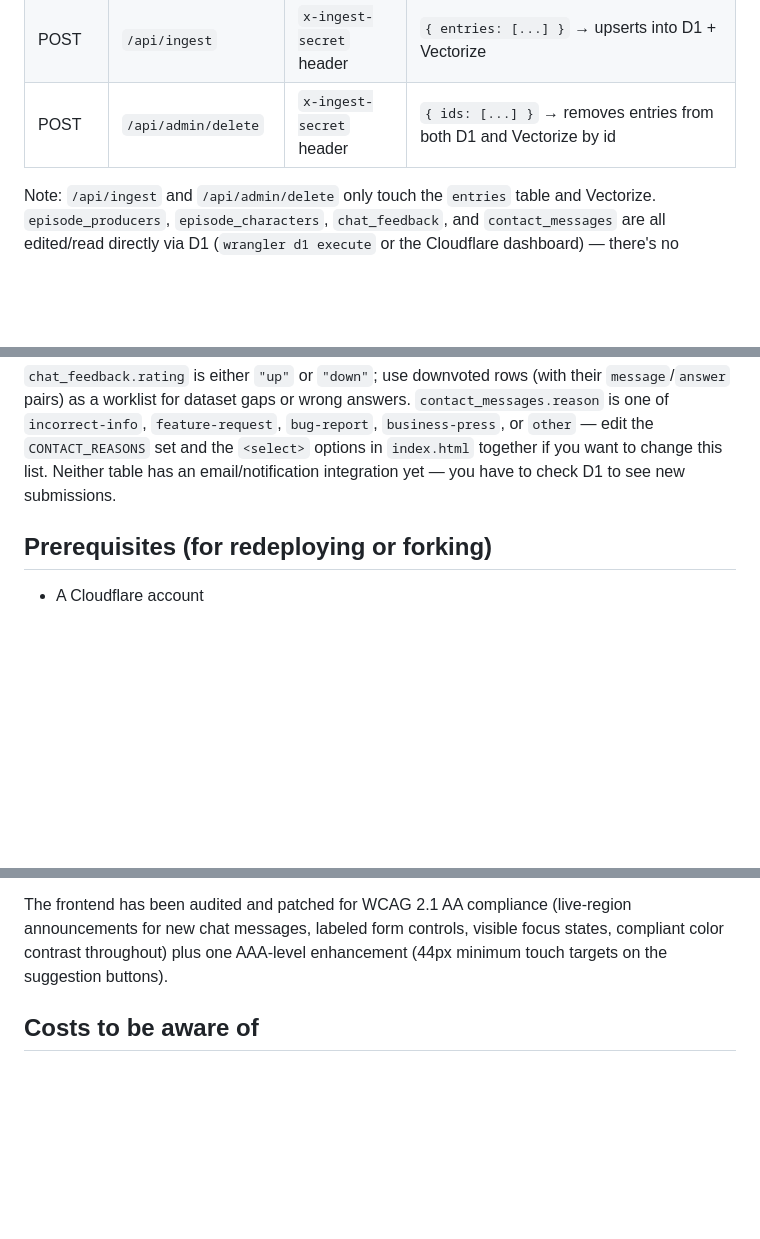
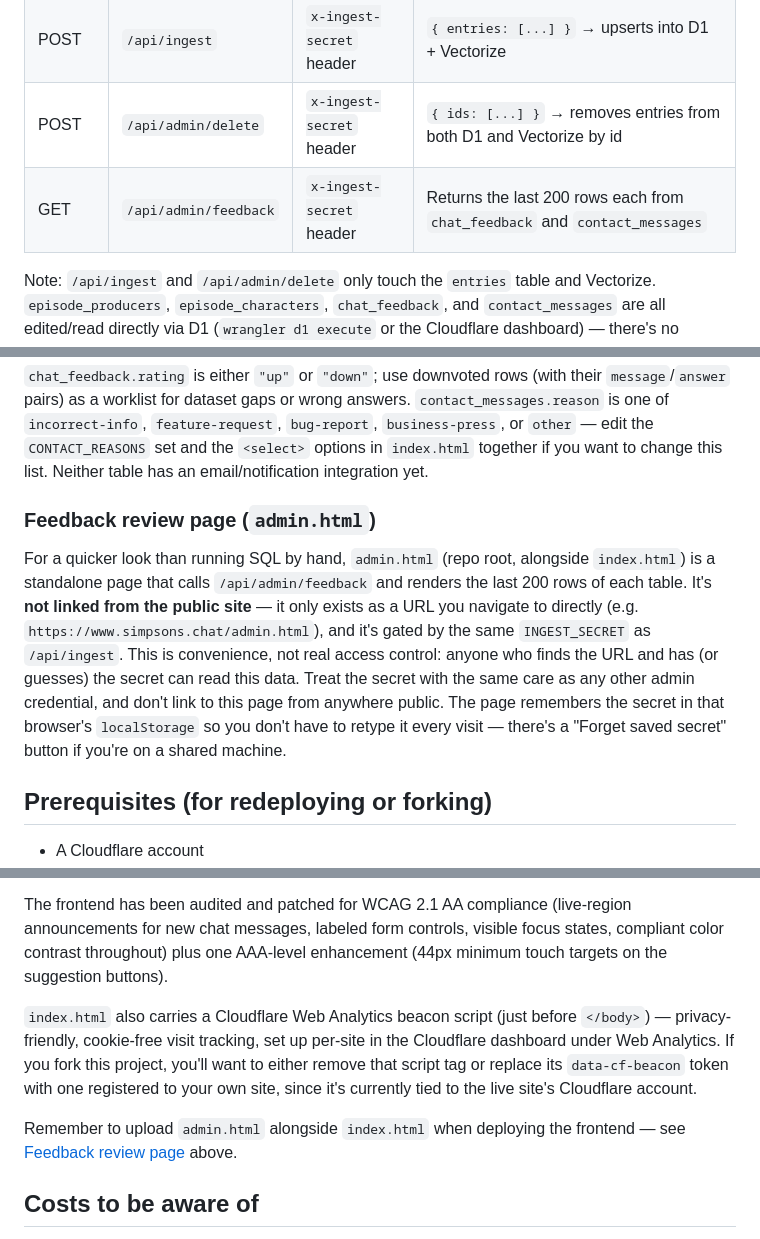
Before and after one commit to ericcarr12/simpsons-chat, a Markdown page: simpsons-backend/README.md, 3 parts joined by grey strips. Drawn GitHub-style; blank space fills up the shorter version.

Commit message:
Update README with feedback review page info
Added documentation for the feedback review page and updated API details.

```diff
--- a/simpsons-backend/README.md
+++ b/simpsons-backend/README.md
@@ -100,6 +100,7 @@ the `entries` table, and not Vectorize.
 | POST | `/api/contact` | none (IP rate-limited) | `{ reason, message, email? }` → logs to `contact_messages` |
 | POST | `/api/ingest` | `x-ingest-secret` header | `{ entries: [...] }` → upserts into D1 + Vectorize |
 | POST | `/api/admin/delete` | `x-ingest-secret` header | `{ ids: [...] }` → removes entries from both D1 and Vectorize by id |
+| GET | `/api/admin/feedback` | `x-ingest-secret` header | Returns the last 200 rows each from `chat_feedback` and `contact_messages` |
 
 Note: `/api/ingest` and `/api/admin/delete` only touch the `entries` table
 and Vectorize. `episode_producers`, `episode_characters`, `chat_feedback`,
@@ -130,7 +131,22 @@ wrong answers. `contact_messages.reason` is one of `incorrect-info`,
 `feature-request`, `bug-report`, `business-press`, or `other` — edit the
 `CONTACT_REASONS` set and the `<select>` options in `index.html` together if
 you want to change this list. Neither table has an email/notification
-integration yet — you have to check D1 to see new submissions.
+integration yet.
+
+### Feedback review page (`admin.html`)
+
+For a quicker look than running SQL by hand, `admin.html` (repo root,
+alongside `index.html`) is a standalone page that calls
+`/api/admin/feedback` and renders the last 200 rows of each table. It's
+**not linked from the public site** — it only exists as a URL you navigate
+to directly (e.g. `https://www.simpsons.chat/admin.html`), and it's gated
+by the same `INGEST_SECRET` as `/api/ingest`. This is convenience, not real
+access control: anyone who finds the URL and has (or guesses) the secret
+can read this data. Treat the secret with the same care as any other admin
+credential, and don't link to this page from anywhere public. The page
+remembers the secret in that browser's `localStorage` so you don't have to
+retype it every visit — there's a "Forget saved secret" button if you're on
+a shared machine.
 
 ## Prerequisites (for redeploying or forking)
 
@@ -274,6 +290,17 @@ The frontend has been audited and patched for WCAG 2.1 AA compliance
 visible focus states, compliant color contrast throughout) plus one AAA-level
 enhancement (44px minimum touch targets on the suggestion buttons).
 
+`index.html` also carries a Cloudflare Web Analytics beacon script (just
+before `</body>`) — privacy-friendly, cookie-free visit tracking, set up
+per-site in the Cloudflare dashboard under Web Analytics. If you fork this
+project, you'll want to either remove that script tag or replace its
+`data-cf-beacon` token with one registered to your own site, since it's
+currently tied to the live site's Cloudflare account.
+
+Remember to upload `admin.html` alongside `index.html` when deploying the
+frontend — see [Feedback review page](#feedback-review-page-adminhtml)
+above.
+
 ## Costs to be aware of
 
 - **Workers AI** (embeddings): Cloudflare's free tier includes a daily
```
